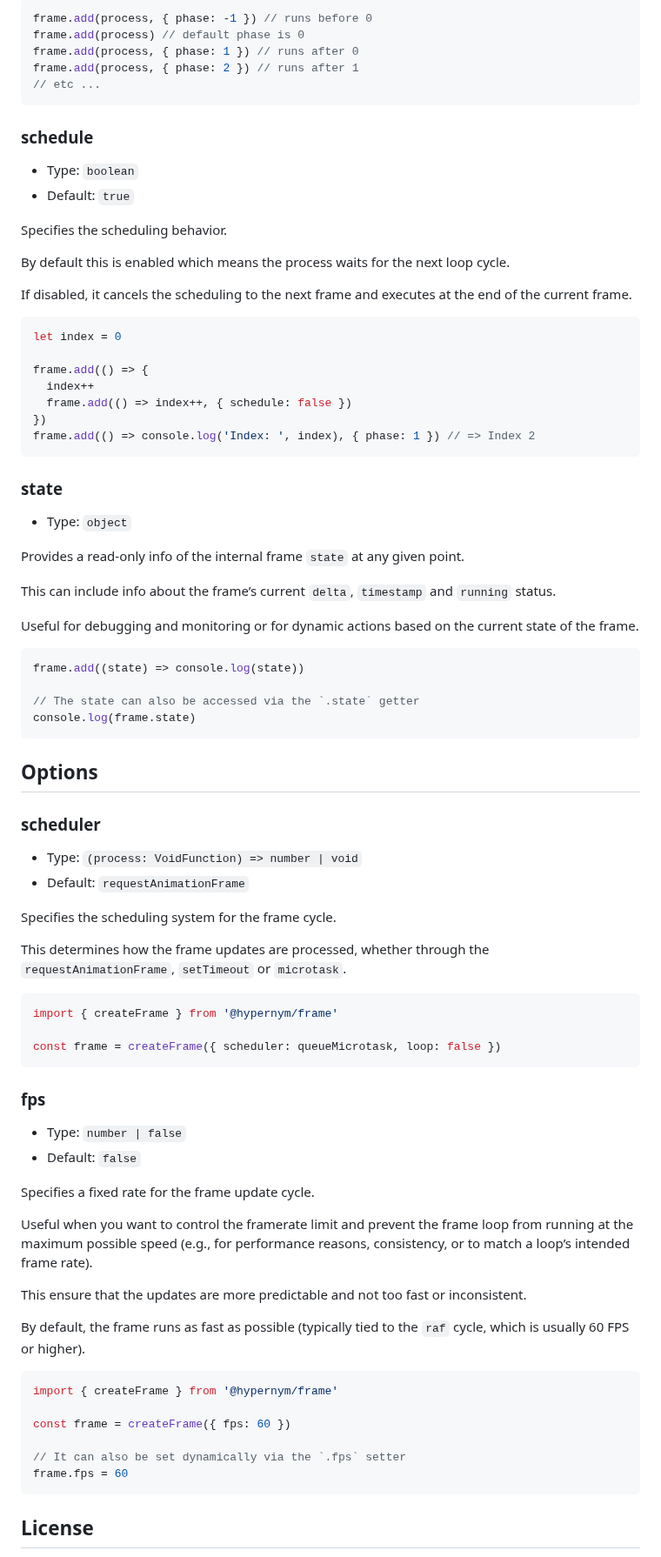
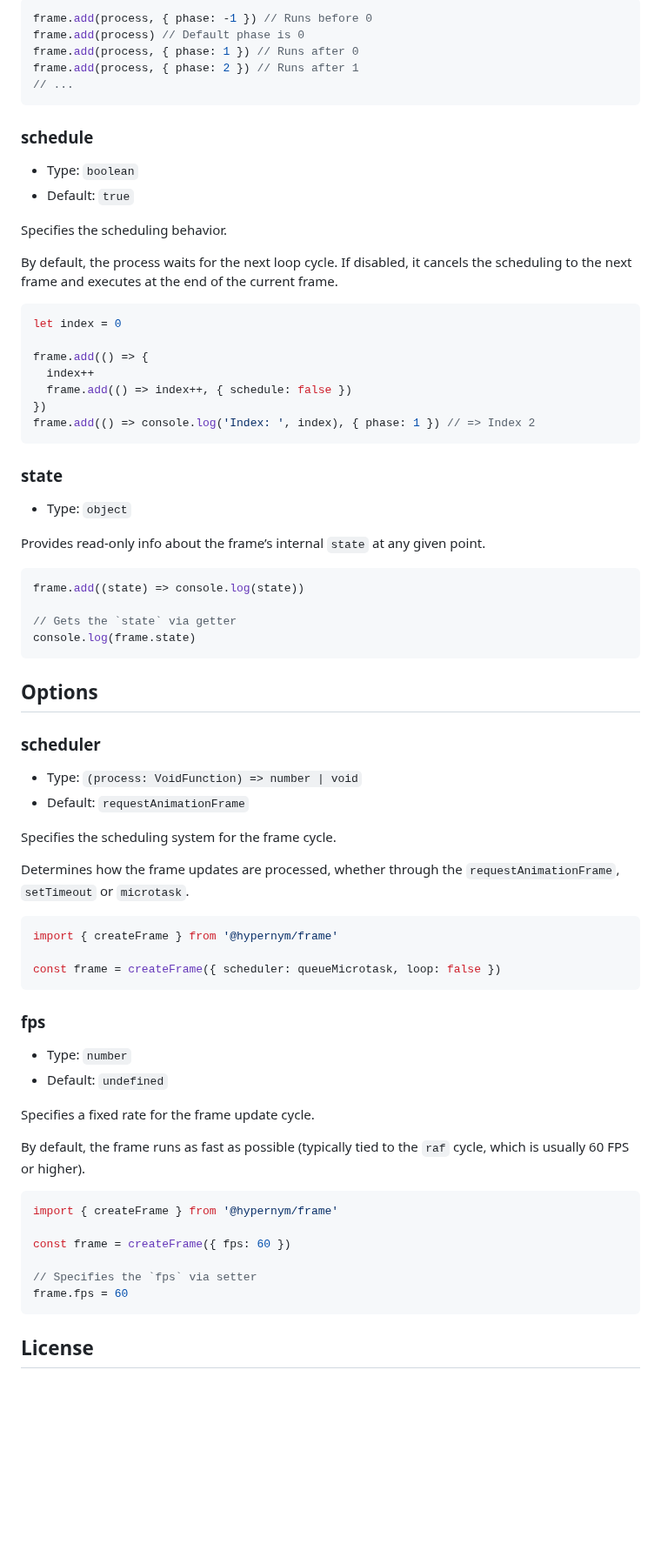
Before and after one commit to hypernym-studio/frame, a Markdown page: README.md, the part around one of its changes. Shown at 87% size. Drawn GitHub-style; blank space fills up the shorter version.

Commit message:
docs: update info

````diff
--- a/README.md
+++ b/README.md
@@ -260,10 +219,10 @@ Phases always run in `strict` numerical order, from the smallest to the largest.
 
 ```ts
-frame.add(process, { phase: -1 }) // runs before 0
-frame.add(process) // default phase is 0
-frame.add(process, { phase: 1 }) // runs after 0
-frame.add(process, { phase: 2 }) // runs after 1
-// etc ...
+frame.add(process, { phase: -1 }) // Runs before 0
+frame.add(process) // Default phase is 0
+frame.add(process, { phase: 1 }) // Runs after 0
+frame.add(process, { phase: 2 }) // Runs after 1
+// ...
 ```
 
 ### schedule
@@ -273,9 +232,7 @@ frame.add(process, { phase: 2 }) // runs after 1
 
 Specifies the scheduling behavior.
 
-By default this is enabled which means the process waits for the next loop cycle.
-
-If disabled, it cancels the scheduling to the next frame and executes at the end of the current frame.
+By default, the process waits for the next loop cycle. If disabled, it cancels the scheduling to the next frame and executes at the end of the current frame.
 
 ```ts
 let index = 0
@@ -291,16 +248,12 @@ frame.add(() => console.log('Index: ', index), { phase: 1 }) // => Index 2
 
 - Type: `object`
 
-Provides a read-only info of the internal frame `state` at any given point.
-
-This can include info about the frame’s current `delta`, `timestamp` and `running` status.
-
-Useful for debugging and monitoring or for dynamic actions based on the current state of the frame.
+Provides read‑only info about the frame’s internal `state` at any given point.
 
 ```ts
 frame.add((state) => console.log(state))
 
-// The state can also be accessed via the `.state` getter
+// Gets the `state` via getter
 console.log(frame.state)
 ```
 
@@ -313,7 +266,7 @@ console.log(frame.state)
 
 Specifies the scheduling system for the frame cycle.
 
-This determines how the frame updates are processed, whether through the `requestAnimationFrame`, `setTimeout` or `microtask`.
+Determines how the frame updates are processed, whether through the `requestAnimationFrame`, `setTimeout` or `microtask`.
 
 ```ts
 import { createFrame } from '@hypernym/frame'
@@ -323,14 +276,10 @@ const frame = createFrame({ scheduler: queueMicrotask, loop: false })
 
 ### fps
 
-- Type: `number | false`
-- Default: `false`
+- Type: `number`
+- Default: `undefined`
 
 Specifies a fixed rate for the frame update cycle.
-
-Useful when you want to control the framerate limit and prevent the frame loop from running at the maximum possible speed (e.g., for performance reasons, consistency, or to match a loop’s intended frame rate).
-
-This ensure that the updates are more predictable and not too fast or inconsistent.
 
 By default, the frame runs as fast as possible (typically tied to the `raf` cycle, which is usually 60 FPS or higher).
 
@@ -339,7 +288,7 @@ import { createFrame } from '@hypernym/frame'
 
 const frame = createFrame({ fps: 60 })
 
-// It can also be set dynamically via the `.fps` setter
+// Specifies the `fps` via setter
 frame.fps = 60
 ```
 
````
Also changed, not shown: other parts of README.md (+36 -77 lines).
